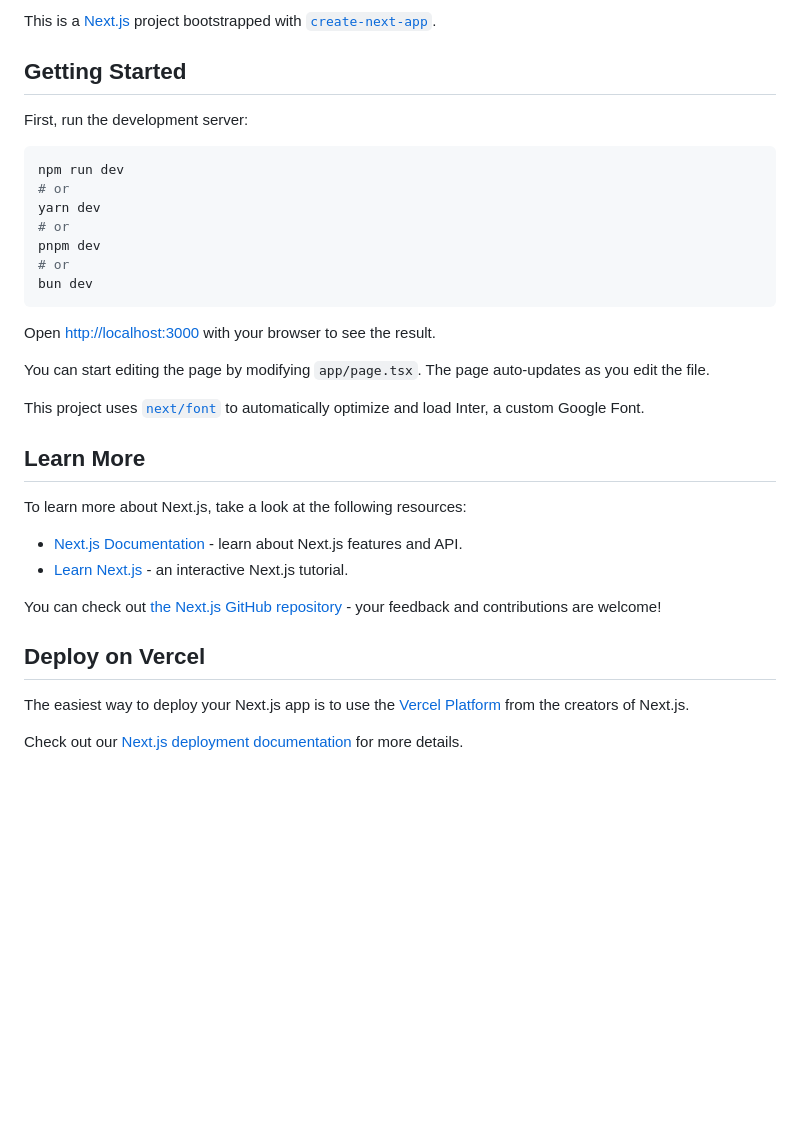
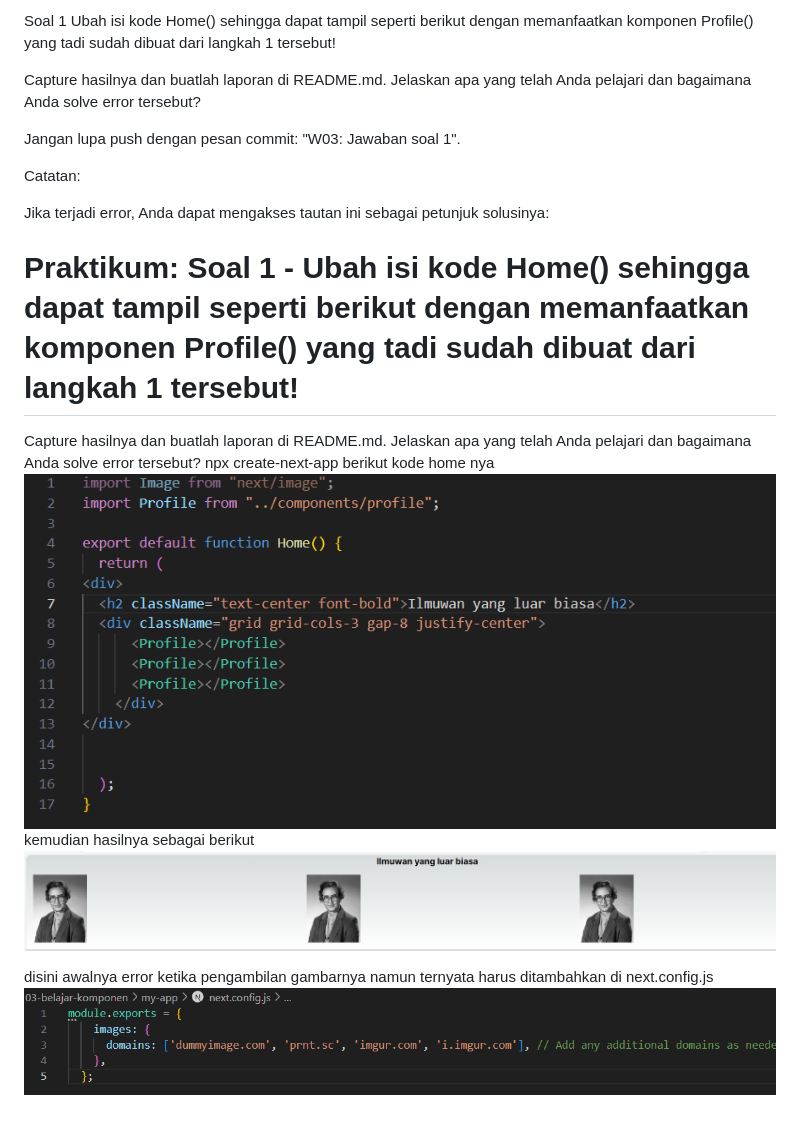
Before and after one commit to diasrachma/PBF, a Markdown page: 03-belajar-komponen/my-app/README.md, the part around the change. Drawn GitHub-style; pictures changed too: 03-belajar-komponen/1.png (added), 03-belajar-komponen/2.png (added), 03-belajar-komponen/3.png (added); blank space fills up the shorter version.

Commit message:
W03: Jawaban soal 1

````diff
--- a/03-belajar-komponen/my-app/README.md
+++ b/03-belajar-komponen/my-app/README.md
@@ -1,36 +1,21 @@
-This is a [Next.js](https://nextjs.org/) project bootstrapped with [`create-next-app`](https://github.com/vercel/next.js/tree/canary/packages/create-next-app).
+Soal 1
+Ubah isi kode Home() sehingga dapat tampil seperti berikut dengan memanfaatkan komponen Profile() yang tadi sudah dibuat dari langkah 1 tersebut!
 
-## Getting Started
+Capture hasilnya dan buatlah laporan di README.md. Jelaskan apa yang telah Anda pelajari dan bagaimana Anda solve error tersebut?
 
-First, run the development server:
+Jangan lupa push dengan pesan commit: "W03: Jawaban soal 1".
 
-```bash
-npm run dev
-# or
-yarn dev
-# or
-pnpm dev
-# or
-bun dev
-```
+Catatan:
 
-Open [http://localhost:3000](http://localhost:3000) with your browser to see the result.
+Jika terjadi error, Anda dapat mengakses tautan ini sebagai petunjuk solusinya:
 
-You can start editing the page by modifying `app/page.tsx`. The page auto-updates as you edit the file.
+# Praktikum: Soal 1 - Ubah isi kode Home() sehingga dapat tampil seperti berikut dengan memanfaatkan komponen Profile() yang tadi sudah dibuat dari langkah 1 tersebut!
+Capture hasilnya dan buatlah laporan di README.md. Jelaskan apa yang telah Anda pelajari dan bagaimana Anda solve error tersebut?
+npx create-next-app
+berikut kode home nya
+![img](/03-belajar-komponen/2.png)
+kemudian hasilnya sebagai berikut
+![img](/03-belajar-komponen/1.png)
 
-This project uses [`next/font`](https://nextjs.org/docs/basic-features/font-optimization) to automatically optimize and load Inter, a custom Google Font.
-
-## Learn More
-
-To learn more about Next.js, take a look at the following resources:
-
-- [Next.js Documentation](https://nextjs.org/docs) - learn about Next.js features and API.
-- [Learn Next.js](https://nextjs.org/learn) - an interactive Next.js tutorial.
-
-You can check out [the Next.js GitHub repository](https://github.com/vercel/next.js/) - your feedback and contributions are welcome!
-
-## Deploy on Vercel
-
-The easiest way to deploy your Next.js app is to use the [Vercel Platform](https://vercel.com/new?utm_medium=default-template&filter=next.js&utm_source=create-next-app&utm_campaign=create-next-app-readme) from the creators of Next.js.
-
-Check out our [Next.js deployment documentation](https://nextjs.org/docs/deployment) for more details.
+disini awalnya error ketika pengambilan gambarnya namun ternyata harus ditambahkan di next.config.js
+![img](/03-belajar-komponen/3.png)
````
